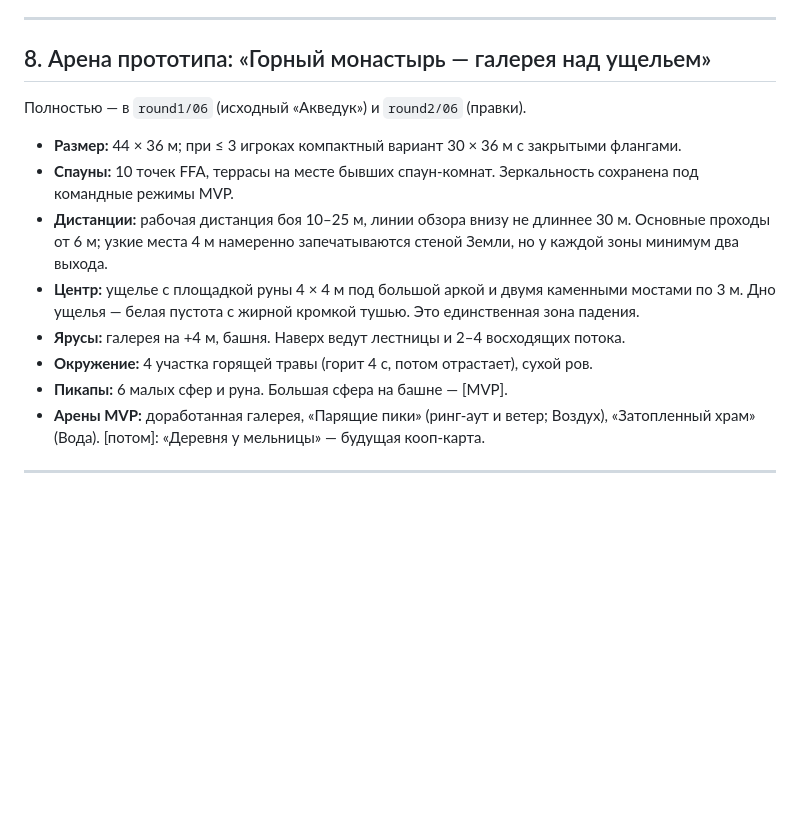
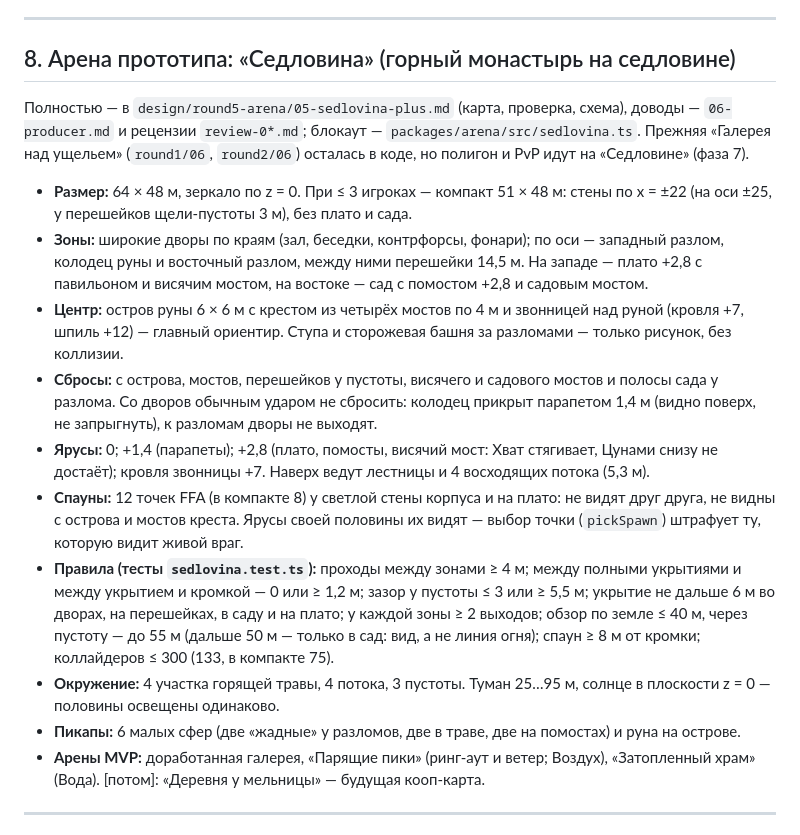
Before and after one commit to HermesOG/DoodleMagic, a Markdown page: design/GDD.md, the part around the change. Drawn GitHub-style; blank space fills up the shorter version.

Commit message:
docs(design): GDD 8: арена «Седловина»
Co-Authored-By: Claude Opus 5.5 <noreply@anthropic.com>

```diff
--- a/design/GDD.md
+++ b/design/GDD.md
@@ -260,15 +260,17 @@ YAML-файлы из готовых «кубиков» проверяются с
 
 ---
 
-## 8. Арена прототипа: «Горный монастырь — галерея над ущельем»
-Полностью — в `round1/06` (исходный «Акведук») и `round2/06` (правки).
-- **Размер:** 44 × 36 м; при ≤ 3 игроках компактный вариант 30 × 36 м с закрытыми флангами.
-- **Спауны:** 10 точек FFA, террасы на месте бывших спаун-комнат. Зеркальность сохранена под командные режимы MVP.
-- **Дистанции:** рабочая дистанция боя 10–25 м, линии обзора внизу не длиннее 30 м. Основные проходы от 6 м; узкие места 4 м намеренно запечатываются стеной Земли, но у каждой зоны минимум два выхода.
-- **Центр:** ущелье с площадкой руны 4 × 4 м под большой аркой и двумя каменными мостами по 3 м. Дно ущелья — белая пустота с жирной кромкой тушью. Это единственная зона падения.
-- **Ярусы:** галерея на +4 м, башня. Наверх ведут лестницы и 2–4 восходящих потока.
-- **Окружение:** 4 участка горящей травы (горит 4 с, потом отрастает), сухой ров.
-- **Пикапы:** 6 малых сфер и руна. Большая сфера на башне — [MVP].
+## 8. Арена прототипа: «Седловина» (горный монастырь на седловине)
+Полностью — в `design/round5-arena/05-sedlovina-plus.md` (карта, проверка, схема), доводы — `06-producer.md` и рецензии `review-0*.md`; блокаут — `packages/arena/src/sedlovina.ts`. Прежняя «Галерея над ущельем» (`round1/06`, `round2/06`) осталась в коде, но полигон и PvP идут на «Седловине» (фаза 7).
+- **Размер:** 64 × 48 м, зеркало по z = 0. При ≤ 3 игроках — компакт 51 × 48 м: стены по x = ±22 (на оси ±25, у перешейков щели-пустоты 3 м), без плато и сада.
+- **Зоны:** широкие дворы по краям (зал, беседки, контрфорсы, фонари); по оси — западный разлом, колодец руны и восточный разлом, между ними перешейки 14,5 м. На западе — плато +2,8 с павильоном и висячим мостом, на востоке — сад с помостом +2,8 и садовым мостом.
+- **Центр:** остров руны 6 × 6 м с крестом из четырёх мостов по 4 м и звонницей над руной (кровля +7, шпиль +12) — главный ориентир. Ступа и сторожевая башня за разломами — только рисунок, без коллизии.
+- **Сбросы:** с острова, мостов, перешейков у пустоты, висячего и садового мостов и полосы сада у разлома. Со дворов обычным ударом не сбросить: колодец прикрыт парапетом 1,4 м (видно поверх, не запрыгнуть), к разломам дворы не выходят.
+- **Ярусы:** 0; +1,4 (парапеты); +2,8 (плато, помосты, висячий мост: Хват стягивает, Цунами снизу не достаёт); кровля звонницы +7. Наверх ведут лестницы и 4 восходящих потока (5,3 м).
+- **Спауны:** 12 точек FFA (в компакте 8) у светлой стены корпуса и на плато: не видят друг друга, не видны с острова и мостов креста. Ярусы своей половины их видят — выбор точки (`pickSpawn`) штрафует ту, которую видит живой враг.
+- **Правила (тесты `sedlovina.test.ts`):** проходы между зонами ≥ 4 м; между полными укрытиями и между укрытием и кромкой — 0 или ≥ 1,2 м; зазор у пустоты ≤ 3 или ≥ 5,5 м; укрытие не дальше 6 м во дворах, на перешейках, в саду и на плато; у каждой зоны ≥ 2 выходов; обзор по земле ≤ 40 м, через пустоту — до 55 м (дальше 50 м — только в сад: вид, а не линия огня); спаун ≥ 8 м от кромки; коллайдеров ≤ 300 (133, в компакте 75).
+- **Окружение:** 4 участка горящей травы, 4 потока, 3 пустоты. Туман 25…95 м, солнце в плоскости z = 0 — половины освещены одинаково.
+- **Пикапы:** 6 малых сфер (две «жадные» у разломов, две в траве, две на помостах) и руна на острове.
 - **Арены MVP:** доработанная галерея, «Парящие пики» (ринг-аут и ветер; Воздух), «Затопленный храм» (Вода). [потом]: «Деревня у мельницы» — будущая кооп-карта.
 
 ---
```
